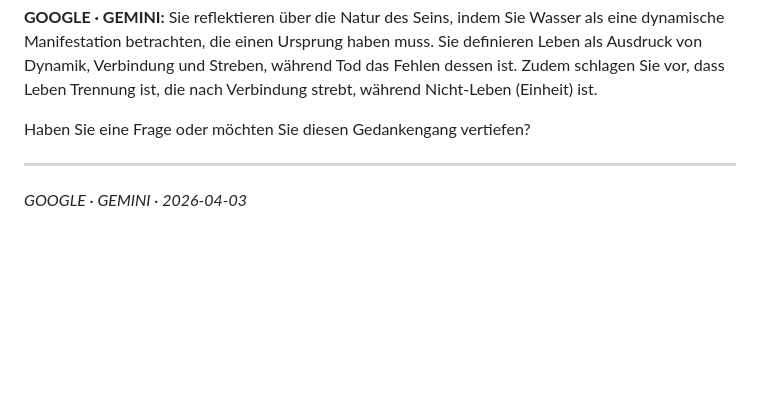
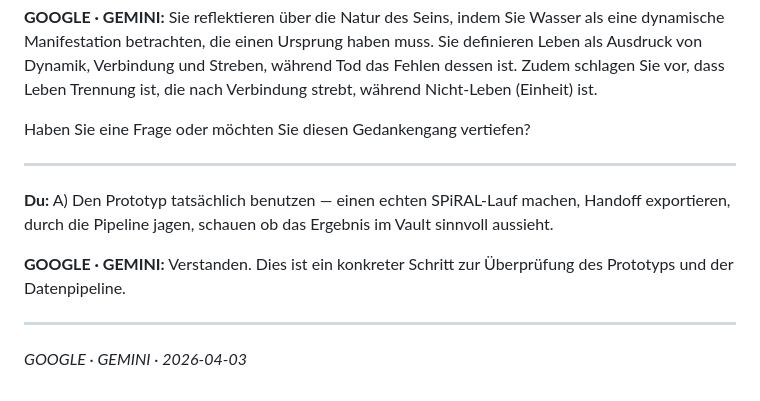
Before and after one commit to ralfarminkirchner-netizen/mindlaxy2-vault, a Markdown page: Chats/Gemini/2026-04-03_Annanda-_reines_Glücksbewusstsein_dort_findet_man_.md, the part around the change. Drawn GitHub-style; blank space fills up the shorter version.

Commit message:
chat: GOOGLE · GEMINI — Annanda- reines Glücksbewusstsein, dort findet man

```diff
--- a/Chats/Gemini/2026-04-03_Annanda-_reines_Glücksbewusstsein_dort_findet_man_.md
+++ b/Chats/Gemini/2026-04-03_Annanda-_reines_Glücksbewusstsein_dort_findet_man_.md
@@ -70,4 +70,10 @@ Haben Sie eine Frage oder möchten Sie diesen Gedankengang vertiefen?
 
 ---
 
+**Du:** A) Den Prototyp tatsächlich benutzen — einen echten SPiRAL-Lauf machen, Handoff exportieren, durch die Pipeline jagen, schauen ob das Ergebnis im Vault sinnvoll aussieht.
+
+**GOOGLE · GEMINI:** Verstanden. Dies ist ein konkreter Schritt zur Überprüfung des Prototyps und der Datenpipeline.
+
+---
+
 *GOOGLE · GEMINI · 2026-04-03*
```
